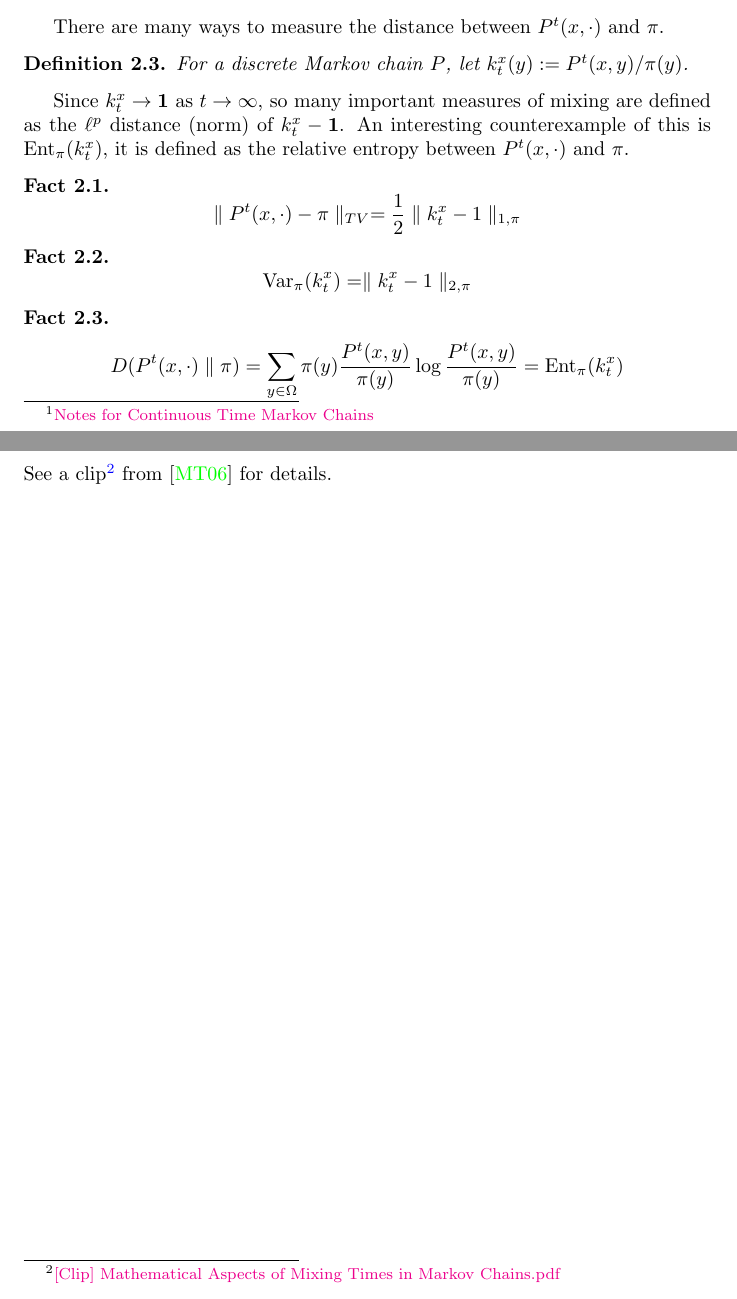
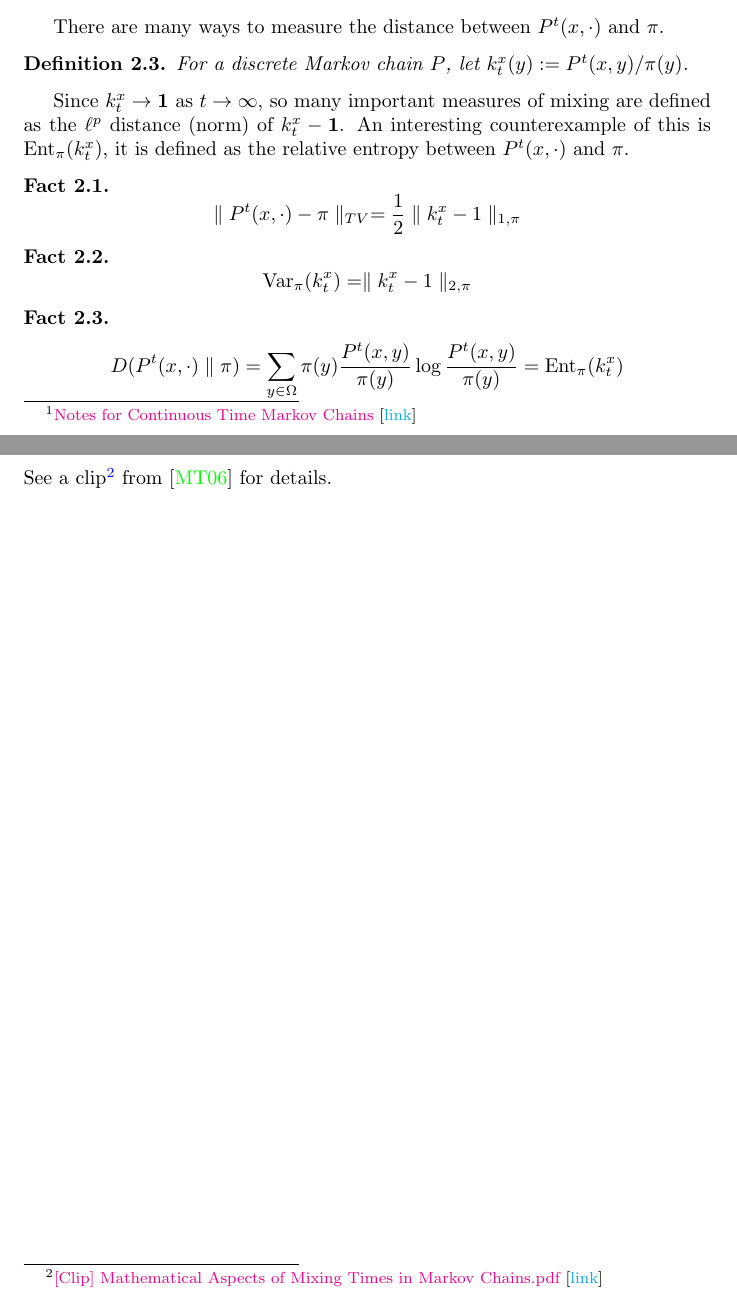
Before and after one commit to chenxiaoyu233/Archive-of-Notes, a LaTeX document (Small Topics/CTMC-mixing-time/note.tex): two parts of pages 1 and 2 of 3, joined at a grey line, cut so that both start at the same text. Compiled offline with pdfLaTeX.

Commit message:
[add link]

```diff
--- a/Small Topics/CTMC-mixing-time/note.tex
+++ b/Small Topics/CTMC-mixing-time/note.tex
@@ -23,7 +23,7 @@
 \begin{document}
 \maketitle
 \section{Background}
-For the background of constructing CTMC, please refer to a previous note\footnote{\href{file://../CTMC(countinuous-time-MC)/note.pdf}{Notes for Continuous Time Markov Chains}} for details.
+For the background of constructing CTMC, please refer to a previous note\footnote{\href{file://../CTMC(countinuous-time-MC)/note.pdf}{Notes for Continuous Time Markov Chains} [\href{https://chenxiaoyu233.github.io/Archive-of-Notes/Small\%20Topics/CTMC(countinuous-time-MC)/note.pdf}{link}]} for details.
 The rest of this article mainly comes from \cite{montenegro2006mathematical}.
 
 \section{Measures and Mixing Times}
@@ -71,7 +71,7 @@ Having these measures in hand, we could define their mixing time respectively.
 \end{define}
 
 \section{Continuous Time Markov Chain Mixing}
-See a clip\footnote{\href{file://./[Clip] Mathematical Aspects of Mixing Times in Markov Chains.pdf}{[Clip] Mathematical Aspects of Mixing Times in Markov Chains.pdf}} from \cite{montenegro2006mathematical} for details.
+See a clip\footnote{\href{file://./[Clip] Mathematical Aspects of Mixing Times in Markov Chains.pdf}{[Clip] Mathematical Aspects of Mixing Times in Markov Chains.pdf} [\href{https://chenxiaoyu233.github.io/Archive-of-Notes/Small\%20Topics/CTMC-mixing-time/[Clip] Mathematical Aspects of Mixing Times in Markov Chains.pdf}{link}]} from \cite{montenegro2006mathematical} for details.
 
 \clearpage
 \bibliographystyle{alpha}
```
Also changed, not shown: Small Topics/CTMC-mixing-time/note.pdf.
